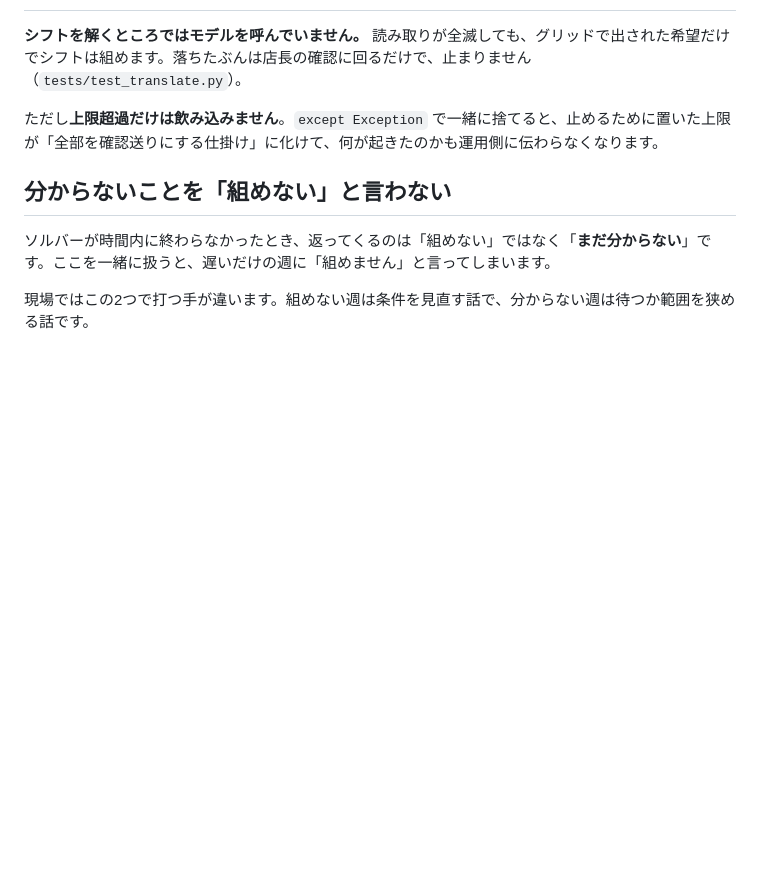
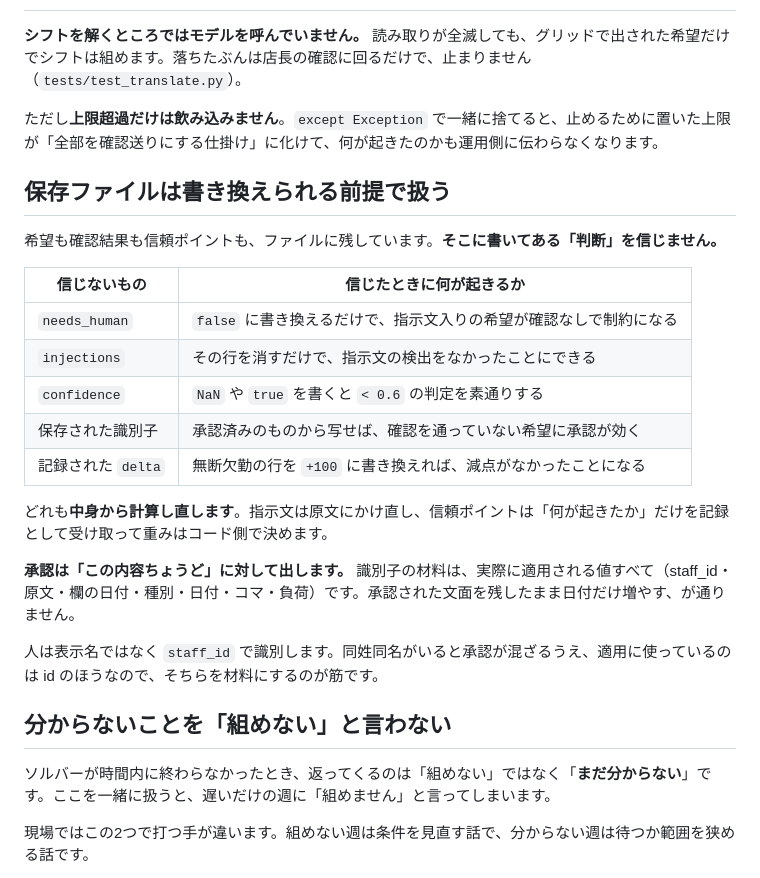
Before and after one commit to muroshima/kumu, a Markdown page: README.md, the part around the change. GitHub-like rendering; blank space fills up the shorter version.

Commit message:
保存ファイルをどう扱うかを README に書いた
レビューで同じ穴を7回指摘された。どれも「記録された判断を信じていた」
という一つの問題で、方針として書いていなかったから毎回抜けた。

```diff
--- a/README.md
+++ b/README.md
@@ -299,6 +299,24 @@ scripts/
 
 ただし**上限超過だけは飲み込みません**。`except Exception` で一緒に捨てると、止めるために置いた上限が「全部を確認送りにする仕掛け」に化けて、何が起きたのかも運用側に伝わらなくなります。
 
+## 保存ファイルは書き換えられる前提で扱う
+
+希望も確認結果も信頼ポイントも、ファイルに残しています。**そこに書いてある「判断」を信じません。**
+
+| 信じないもの | 信じたときに何が起きるか |
+|---|---|
+| `needs_human` | `false` に書き換えるだけで、指示文入りの希望が確認なしで制約になる |
+| `injections` | その行を消すだけで、指示文の検出をなかったことにできる |
+| `confidence` | `NaN` や `true` を書くと `< 0.6` の判定を素通りする |
+| 保存された識別子 | 承認済みのものから写せば、確認を通っていない希望に承認が効く |
+| 記録された `delta` | 無断欠勤の行を `+100` に書き換えれば、減点がなかったことになる |
+
+どれも**中身から計算し直します**。指示文は原文にかけ直し、信頼ポイントは「何が起きたか」だけを記録として受け取って重みはコード側で決めます。
+
+**承認は「この内容ちょうど」に対して出します。** 識別子の材料は、実際に適用される値すべて（staff_id・原文・欄の日付・種別・日付・コマ・負荷）です。承認された文面を残したまま日付だけ増やす、が通りません。
+
+人は表示名ではなく `staff_id` で識別します。同姓同名がいると承認が混ざるうえ、適用に使っているのは id のほうなので、そちらを材料にするのが筋です。
+
 ## 分からないことを「組めない」と言わない
 
 ソルバーが時間内に終わらなかったとき、返ってくるのは「組めない」ではなく「**まだ分からない**」です。ここを一緒に扱うと、遅いだけの週に「組めません」と言ってしまいます。
```
